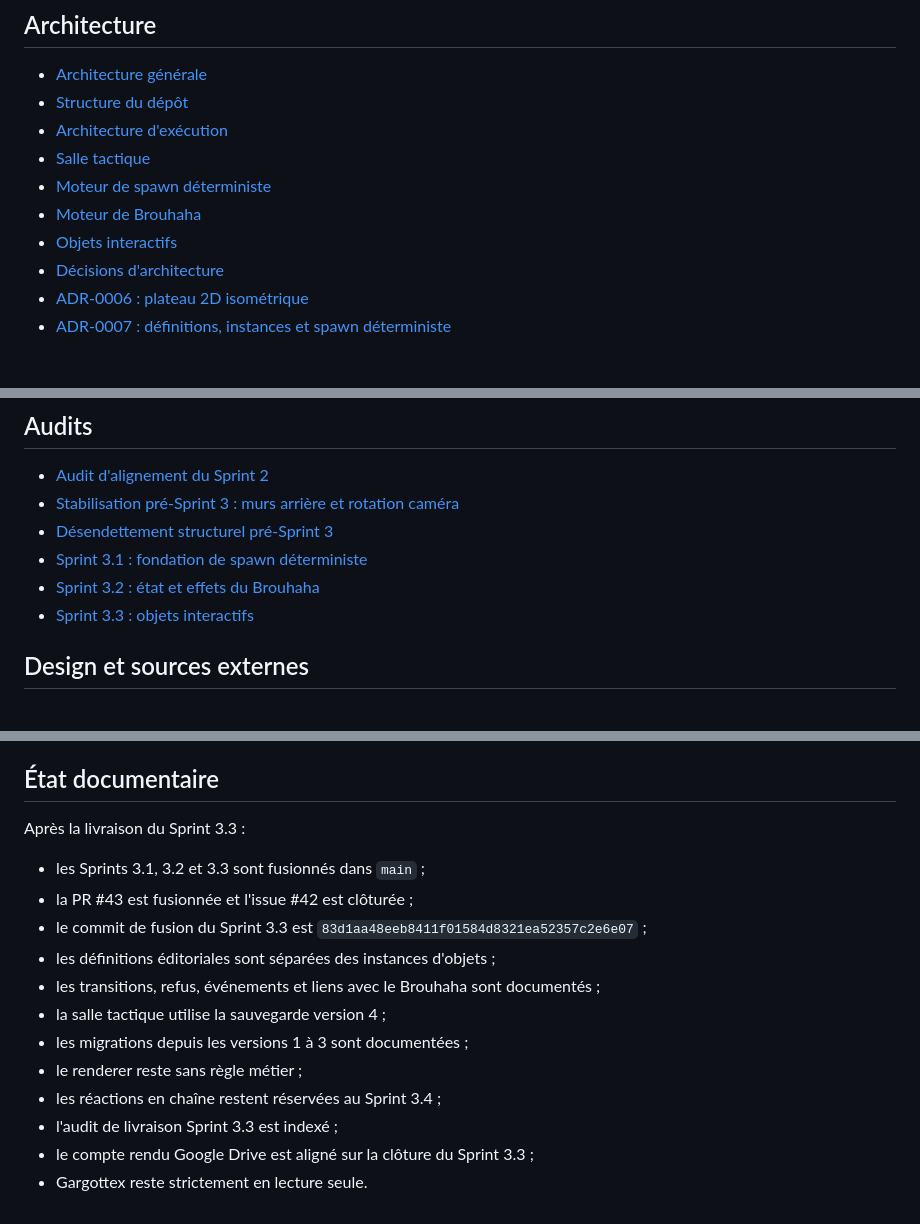
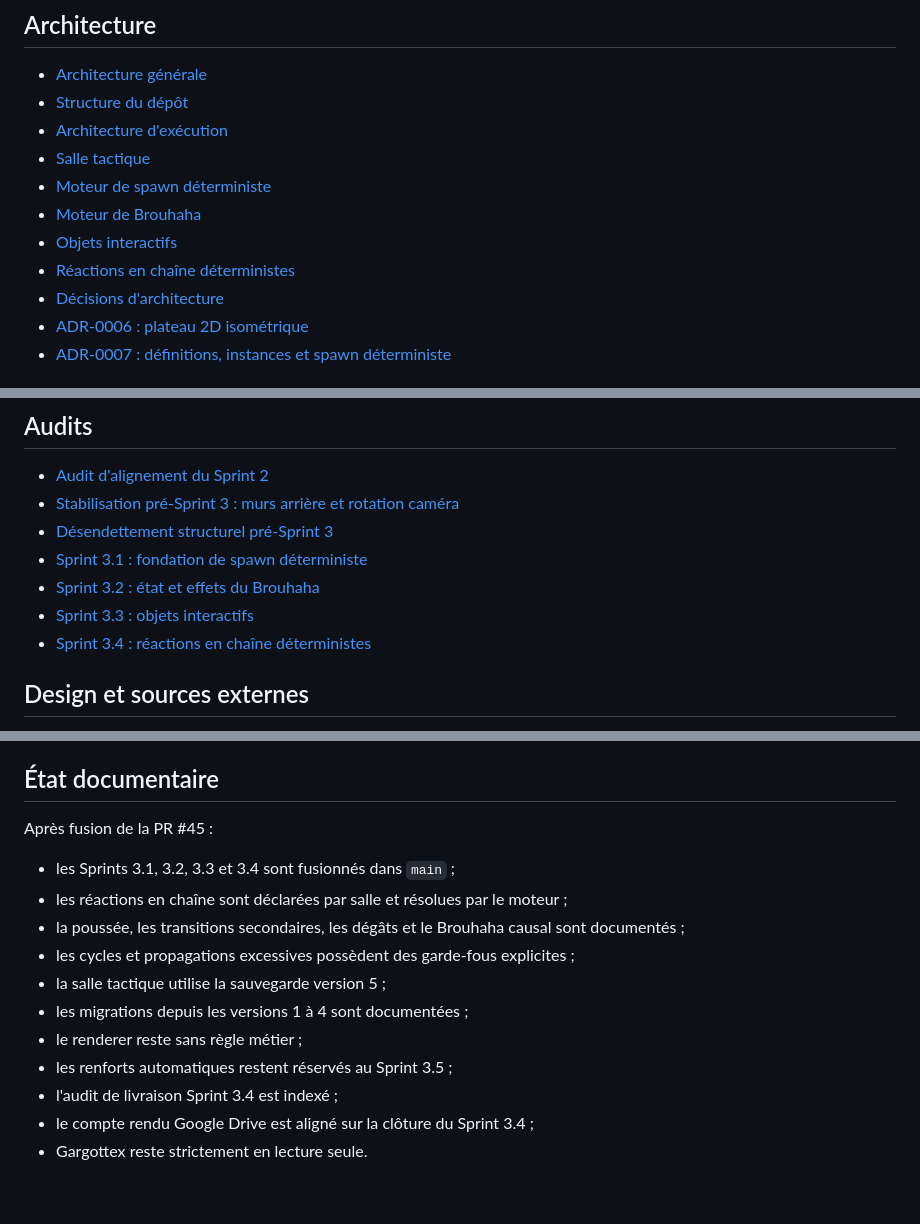
Before and after one commit to christolosier-ship-it/Gargotte-Adventure, a Markdown page: docs/README.md, 3 parts joined by grey strips. GitHub-like rendering.

Commit message:
docs: indexer la livraison du Sprint 3.4

```diff
--- a/docs/README.md
+++ b/docs/README.md
@@ -19,6 +19,7 @@ Ce dossier rassemble la documentation technique et produit versionnée avec le c
 - [Moteur de spawn déterministe](architecture/spawn-engine.md)
 - [Moteur de Brouhaha](architecture/brouhaha.md)
 - [Objets interactifs](architecture/interactable-objects.md)
+- [Réactions en chaîne déterministes](architecture/chain-reactions.md)
 - [Décisions d'architecture](adr/README.md)
 - [ADR-0006 : plateau 2D isométrique](adr/0006-isometric-2d-renderer.md)
 - [ADR-0007 : définitions, instances et spawn déterministe](adr/0007-creature-instances-and-deterministic-spawn.md)
@@ -39,6 +40,7 @@ Ce dossier rassemble la documentation technique et produit versionnée avec le c
 - [Sprint 3.1 : fondation de spawn déterministe](audits/sprint-3-1-spawn-foundation.md)
 - [Sprint 3.2 : état et effets du Brouhaha](audits/sprint-3-2-brouhaha-state.md)
 - [Sprint 3.3 : objets interactifs](audits/sprint-3-3-interactable-objects.md)
+- [Sprint 3.4 : réactions en chaîne déterministes](audits/sprint-3-4-chain-reactions.md)
 
 ## Design et sources externes
 
@@ -82,17 +84,16 @@ Gargottex n'est pas une dépendance runtime de Gargotte Adventure. Le dépôt `c
 
 ## État documentaire
 
-Après la livraison du Sprint 3.3 :
+Après fusion de la PR #45 :
 
-- les Sprints 3.1, 3.2 et 3.3 sont fusionnés dans `main` ;
-- la PR #43 est fusionnée et l'issue #42 est clôturée ;
-- le commit de fusion du Sprint 3.3 est `83d1aa48eeb8411f01584d8321ea52357c2e6e07` ;
-- les définitions éditoriales sont séparées des instances d'objets ;
-- les transitions, refus, événements et liens avec le Brouhaha sont documentés ;
-- la salle tactique utilise la sauvegarde version 4 ;
-- les migrations depuis les versions 1 à 3 sont documentées ;
+- les Sprints 3.1, 3.2, 3.3 et 3.4 sont fusionnés dans `main` ;
+- les réactions en chaîne sont déclarées par salle et résolues par le moteur ;
+- la poussée, les transitions secondaires, les dégâts et le Brouhaha causal sont documentés ;
+- les cycles et propagations excessives possèdent des garde-fous explicites ;
+- la salle tactique utilise la sauvegarde version 5 ;
+- les migrations depuis les versions 1 à 4 sont documentées ;
 - le renderer reste sans règle métier ;
-- les réactions en chaîne restent réservées au Sprint 3.4 ;
-- l'audit de livraison Sprint 3.3 est indexé ;
-- le compte rendu Google Drive est aligné sur la clôture du Sprint 3.3 ;
+- les renforts automatiques restent réservés au Sprint 3.5 ;
+- l'audit de livraison Sprint 3.4 est indexé ;
+- le compte rendu Google Drive est aligné sur la clôture du Sprint 3.4 ;
 - Gargottex reste strictement en lecture seule.
```
